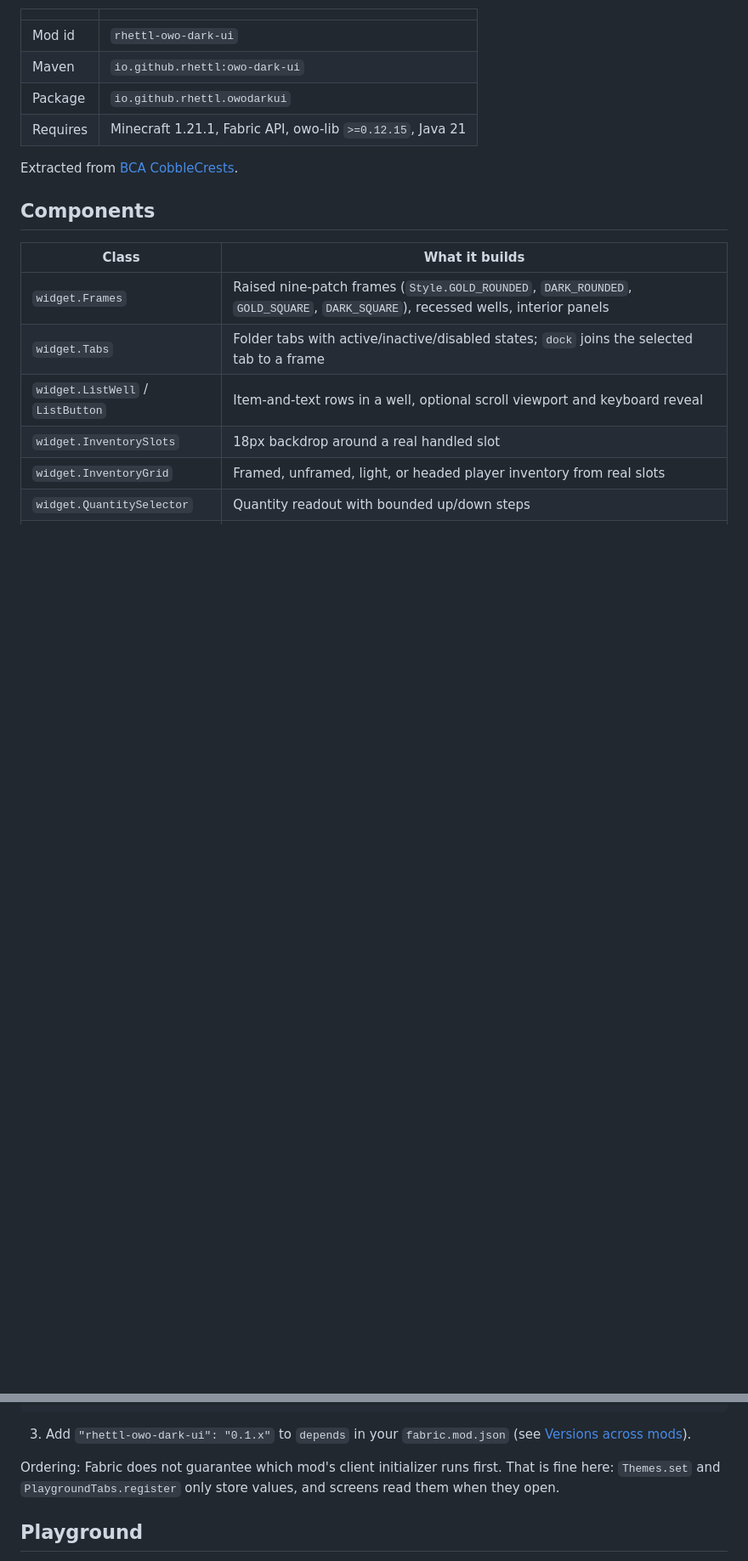
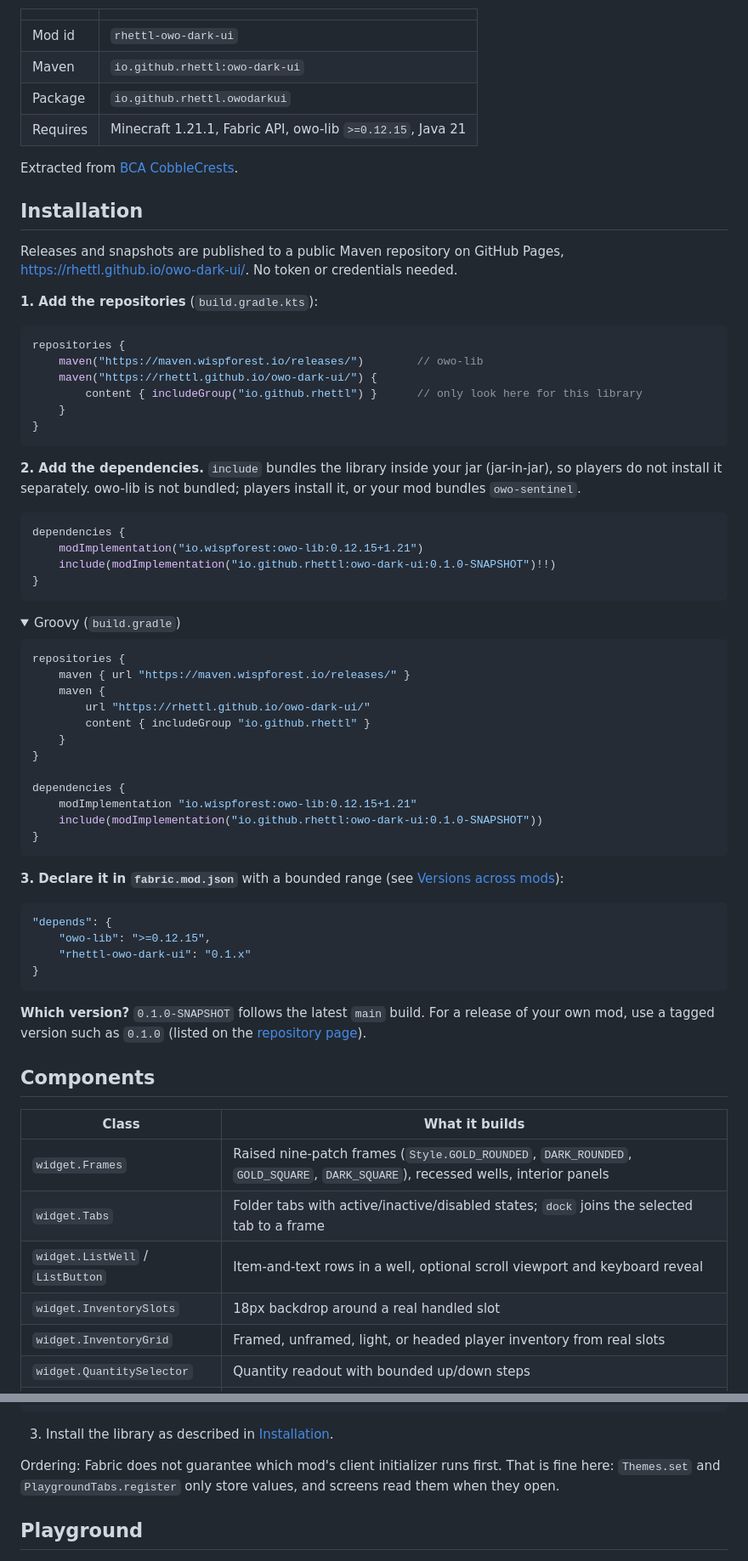
Before and after one commit to rhettl/owo-dark-ui, a Markdown page: README.md, 2 parts joined by grey strips. Shown at 85% size. Drawn GitHub-style; folded sections open; blank space fills up the shorter version.

Commit message:
Add an Installation section to the README
Repositories, dependencies (Kotlin and Groovy DSL), the fabric.mod.json
range, and snapshot-vs-release guidance now sit together near the top.

Co-Authored-By: Claude Opus 5.5 <noreply@anthropic.com>

````diff
--- a/README.md
+++ b/README.md
@@ -13,6 +13,66 @@ scales.
 | Requires | Minecraft 1.21.1, Fabric API, owo-lib `>=0.12.15`, Java 21 |
 
 Extracted from [BCA CobbleCrests](https://github.com/strikeknight57/bca-crests).
+
+## Installation
+
+Releases and snapshots are published to a public Maven repository on GitHub
+Pages, https://rhettl.github.io/owo-dark-ui/. No token or credentials needed.
+
+**1. Add the repositories** (`build.gradle.kts`):
+
+```kotlin
+repositories {
+    maven("https://maven.wispforest.io/releases/")        // owo-lib
+    maven("https://rhettl.github.io/owo-dark-ui/") {
+        content { includeGroup("io.github.rhettl") }      // only look here for this library
+    }
+}
+```
+
+**2. Add the dependencies.** `include` bundles the library inside your jar
+(jar-in-jar), so players do not install it separately. owo-lib is not bundled;
+players install it, or your mod bundles `owo-sentinel`.
+
+```kotlin
+dependencies {
+    modImplementation("io.wispforest:owo-lib:0.12.15+1.21")
+    include(modImplementation("io.github.rhettl:owo-dark-ui:0.1.0-SNAPSHOT")!!)
+}
+```
+
+<details>
+<summary>Groovy (<code>build.gradle</code>)</summary>
+
+```groovy
+repositories {
+    maven { url "https://maven.wispforest.io/releases/" }
+    maven {
+        url "https://rhettl.github.io/owo-dark-ui/"
+        content { includeGroup "io.github.rhettl" }
+    }
+}
+
+dependencies {
+    modImplementation "io.wispforest:owo-lib:0.12.15+1.21"
+    include(modImplementation("io.github.rhettl:owo-dark-ui:0.1.0-SNAPSHOT"))
+}
+```
+</details>
+
+**3. Declare it in `fabric.mod.json`** with a bounded range (see
+[Versions across mods](#versions-across-mods)):
+
+```json
+"depends": {
+    "owo-lib": ">=0.12.15",
+    "rhettl-owo-dark-ui": "0.1.x"
+}
+```
+
+**Which version?** `0.1.0-SNAPSHOT` follows the latest `main` build. For a
+release of your own mod, use a tagged version such as `0.1.0` (listed on the
+[repository page](https://rhettl.github.io/owo-dark-ui/)).
 
 ## Components
 
@@ -58,8 +118,7 @@ Commands.literal("mymod").then(Commands.literal("playground")
     }));
 ```
 
-3. Add `"rhettl-owo-dark-ui": "0.1.x"` to `depends` in your `fabric.mod.json`
-   (see [Versions across mods](#versions-across-mods)).
+3. Install the library as described in [Installation](#installation).
 
 Ordering: Fabric does not guarantee which mod's client initializer runs first. That
 is fine here: `Themes.set` and `PlaygroundTabs.register` only store values, and
````
Also changed, not shown: other parts of README.md (+1 -20 lines).
